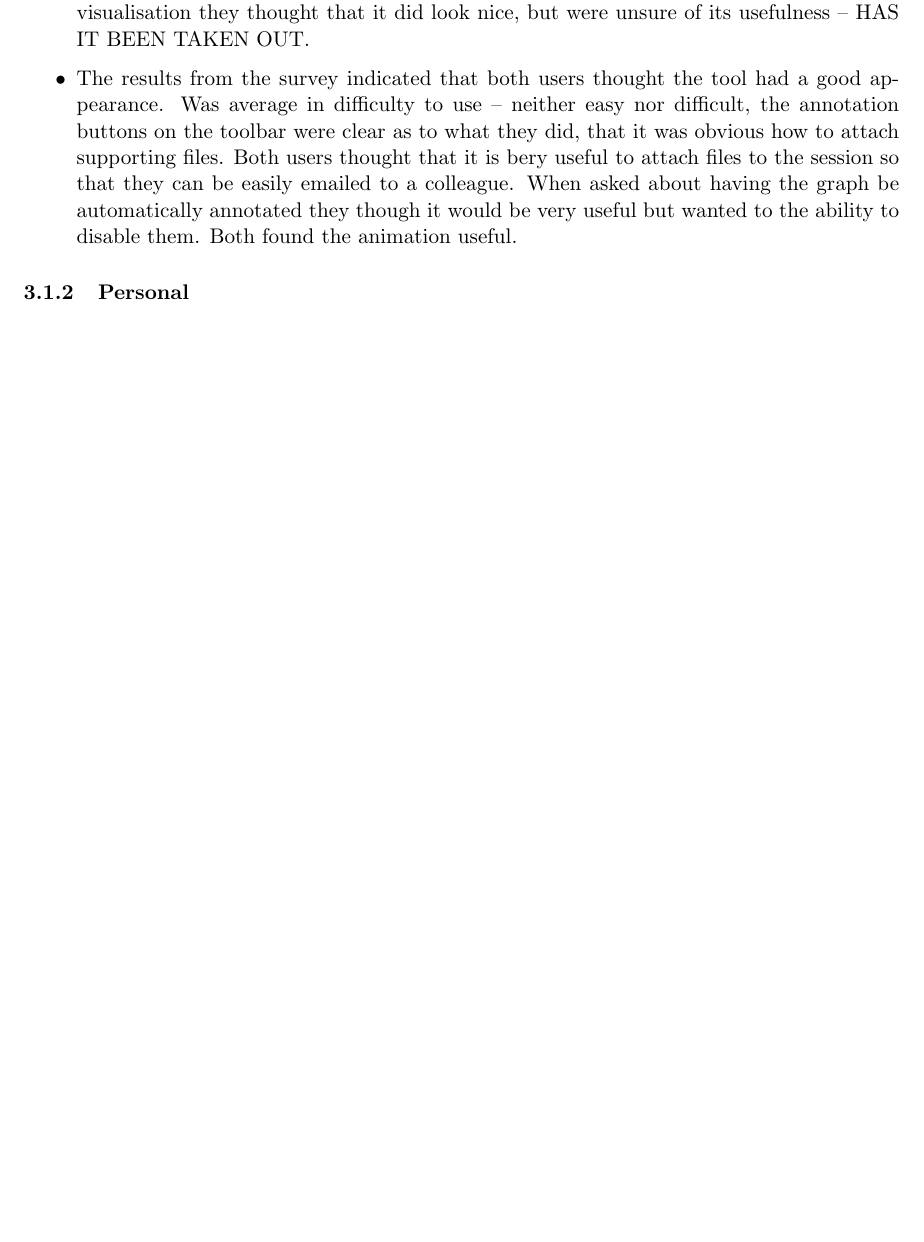
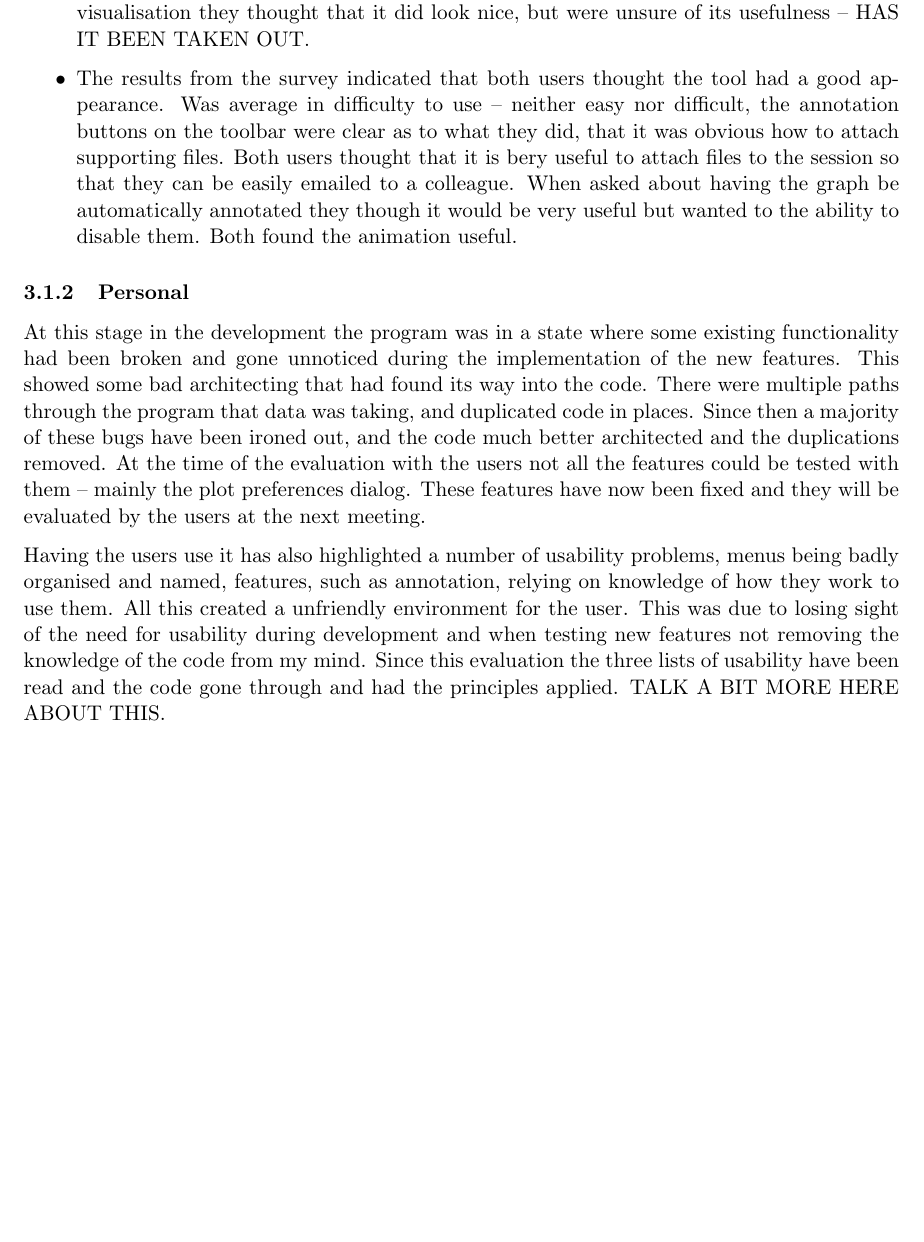
Before and after one commit to jkhulme/mpp2, a LaTeX document (mpp2.tex, which reads evaluation.tex): part of page 7 of 7 before the commit and part of page 7 of 8 after it, cut so that both start at the same text, the shorter picture padded with empty space. Compiled offline with pdfLaTeX.

Commit message:
it will be a the end of the day jobby tomorrow

```diff
--- a/evaluation.tex
+++ b/evaluation.tex
@@ -25,8 +25,11 @@ Some issues were encountered:
 \item The results from the survey indicated that both users thought the tool had a good appearance.  Was average in difficulty to use -- neither easy nor difficult, the annotation buttons on the toolbar were clear as to what they did, that it was obvious how to attach supporting files.  Both users thought that it is bery useful to attach files to the session so that they can be easily emailed to a colleague.  When asked about having the graph be automatically annotated they though it would be very useful but wanted to the ability to disable them.  Both found the animation useful.
 \end{itemize}
 
+\subsubsection{Personal}
 
-\subsubsection{Personal}
+At this stage in the development the program was in a state where some existing functionality had been broken and gone unnoticed during the implementation of the new features.  This showed some bad architecting that had found its way into the code.  There were multiple paths through the program that data was taking, and duplicated code in places.  Since then a majority of these bugs have been ironed out, and the code much better architected and the duplications removed.  At the time of the evaluation with the users not all the features could be tested with them -- mainly the plot preferences dialog.  These features have now been fixed and they will be evaluated by the users at the next meeting.
+
+Having the users use it has also highlighted a number of usability problems, menus being badly organised and named, features, such as annotation, relying on knowledge of how they work to use them.  All this created a unfriendly environment for the user.  This was due to losing sight of the need for usability during development and when testing new features not removing the knowledge of the code from my mind.  Since this evaluation the three lists of usability have been read and the code gone through and had the principles applied.  TALK A BIT MORE HERE ABOUT THIS.
 
 \subsection{Evaluation 2 - Start of Second Semester}
 \subsubsection{User Group}
```
Also changed, not shown: mpp2.pdf.
